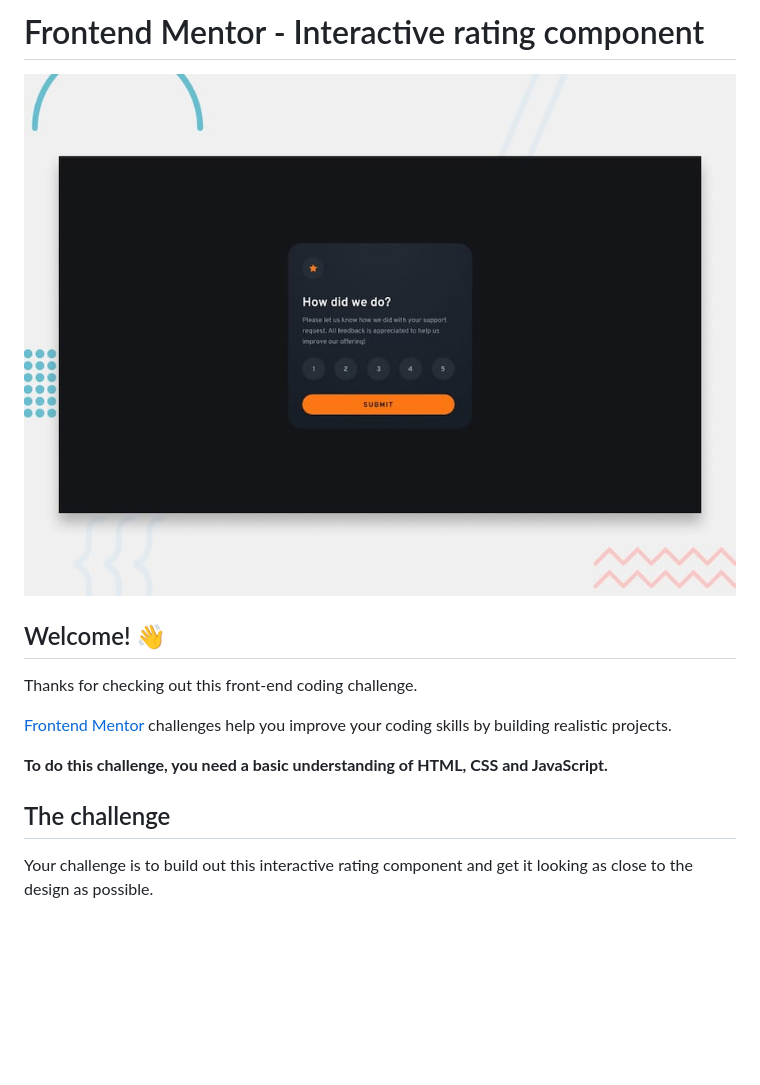
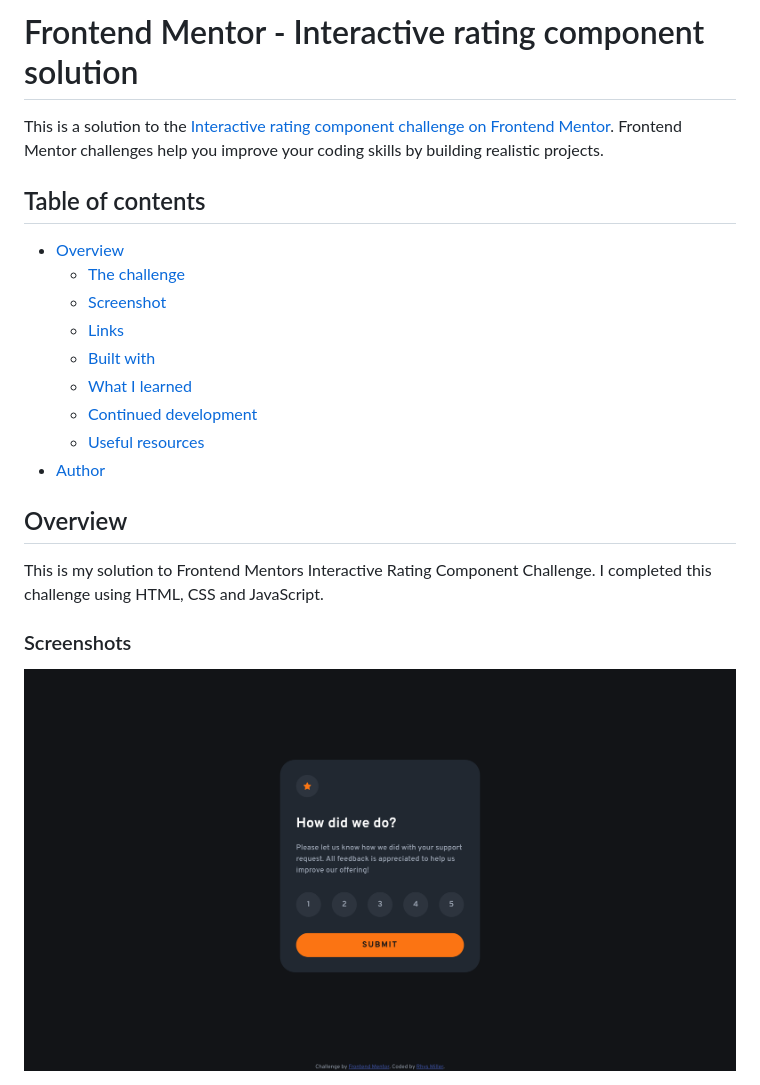
Before and after one commit to rjmills87/interactive-rating-component, a Markdown page: README.md, the part around the change printed below. Drawn GitHub-style; pictures changed too: screenshot.png (added); blank space fills up the shorter version.

```diff
--- a/README.md
+++ b/README.md
@@ -1,16 +1,24 @@
-# Frontend Mentor - Interactive rating component
+# Frontend Mentor - Interactive rating component solution
 
-![Design preview for the Interactive rating component coding challenge](./design/desktop-preview.jpg)
+This is a solution to the [Interactive rating component challenge on Frontend Mentor](https://www.frontendmentor.io/challenges/interactive-rating-component-koxpeBUmI). Frontend Mentor challenges help you improve your coding skills by building realistic projects.
 
-## Welcome! 👋
+## Table of contents
 
-Thanks for checking out this front-end coding challenge.
+- [Overview](#overview)
+  - [The challenge](#the-challenge)
+  - [Screenshot](#screenshot)
+  - [Links](#links)
+  - [Built with](#built-with)
+  - [What I learned](#what-i-learned)
+  - [Continued development](#continued-development)
+  - [Useful resources](#useful-resources)
+- [Author](#author)
 
-[Frontend Mentor](https://www.frontendmentor.io) challenges help you improve your coding skills by building realistic projects.
+## Overview
 
-**To do this challenge, you need a basic understanding of HTML, CSS and JavaScript.**
+This is my solution to Frontend Mentors Interactive Rating Component Challenge. I completed this challenge using HTML, CSS and JavaScript.
 
-## The challenge
+### Screenshots
 
-Your challenge is to build out this interactive rating component and get it looking as close to the design as possible.
+![](./screenshot.png)
 
```
Also changed, not shown: other parts of README.md (+20 -64 lines), README-template.md (deleted, +0 -113 lines), screenshot-thankyou.png (added).
